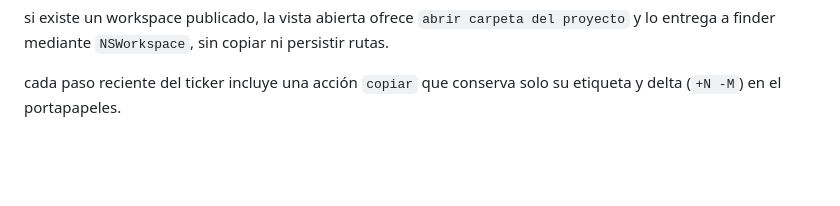
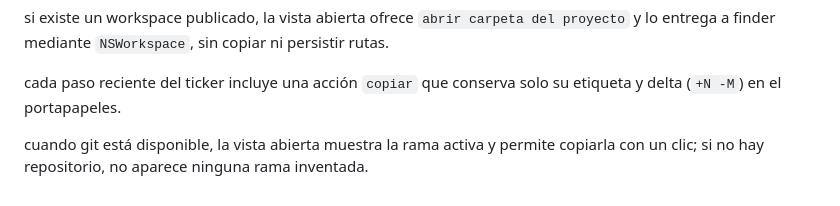
Before and after one commit to kisnner26/claude-pet, a Markdown page: docs/ISLAND.md, the part around the change. Rendered like a GitHub page; blank space fills up the shorter version.

Commit message:
docs: documenta rama git en la isla

```diff
--- a/docs/ISLAND.md
+++ b/docs/ISLAND.md
@@ -116,3 +116,5 @@ el botón `actualizar` fuerza una lectura inmediata de telemetría, contexto y c
 si existe un workspace publicado, la vista abierta ofrece `abrir carpeta del proyecto` y lo entrega a finder mediante `NSWorkspace`, sin copiar ni persistir rutas.
 
 cada paso reciente del ticker incluye una acción `copiar` que conserva solo su etiqueta y delta (`+N -M`) en el portapapeles.
+
+cuando git está disponible, la vista abierta muestra la rama activa y permite copiarla con un clic; si no hay repositorio, no aparece ninguna rama inventada.
```
